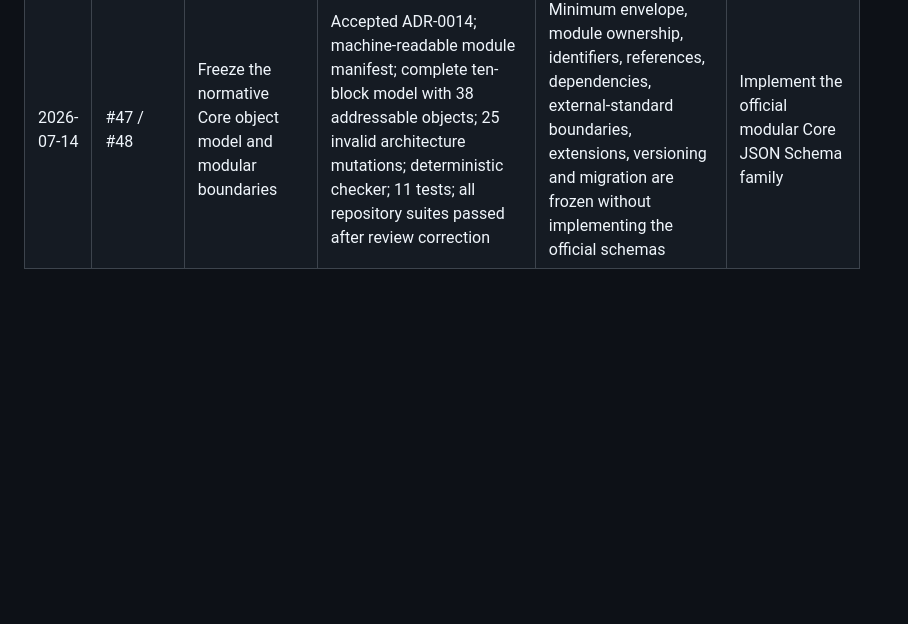
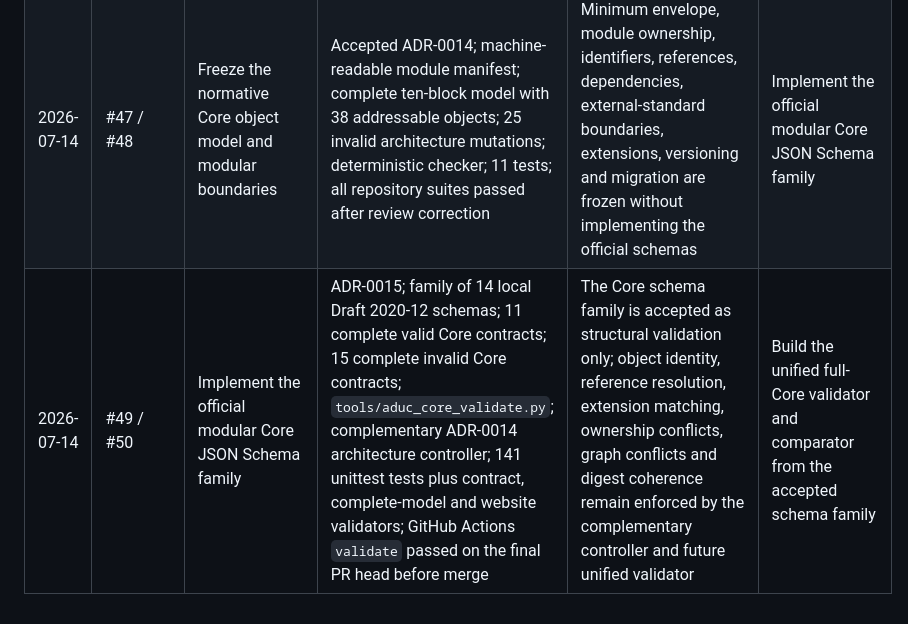
Before and after one commit to BACOUL/AI-Data-Understanding-Core-ADUC, a Markdown page: docs/roadmap/EXECUTION_LEDGER.md, the part around the change. GitHub-like rendering; blank space fills up the shorter version.

Commit message:
Docs: align schema milestone status

```diff
--- a/docs/roadmap/EXECUTION_LEDGER.md
+++ b/docs/roadmap/EXECUTION_LEDGER.md
@@ -28,3 +28,4 @@ Append one entry per merged task. Never rewrite prior entries except to correct
 | 2026-07-14 | #43 / #44 | Fix relation-integrity regressions found during review | Removed fabricated inferred confidence; added authoritative positive/negative contradiction detection and regression tests; every CI suite passed | Inferred relation confidence must be explicit and contradictory strong assertions now block with `ADUC-REL-CONFLICT-004` | Define policy and permitted-use conditions |
 | 2026-07-14 | #45 / #46 | Define policy and permitted-use conditions | Accepted ADR-0013; pinned ODRL policy profile; 20 valid cases; 32 invalid fixtures plus missing-state regression checks; deterministic evaluator; 13 tests; GitHub Actions passed every existing suite after review corrections | Permissions, prohibitions, alternative permissions, duties, parties, purposes, explicit states, scope, evidence, open/closed modes, five safe outcomes and qualified JSON-LD/RDF export are deterministic without claiming legal validity or enforcement | Freeze the normative Core object model and modular boundaries |
 | 2026-07-14 | #47 / #48 | Freeze the normative Core object model and modular boundaries | Accepted ADR-0014; machine-readable module manifest; complete ten-block model with 38 addressable objects; 25 invalid architecture mutations; deterministic checker; 11 tests; all repository suites passed after review correction | Minimum envelope, module ownership, identifiers, references, dependencies, external-standard boundaries, extensions, versioning and migration are frozen without implementing the official schemas | Implement the official modular Core JSON Schema family |
+| 2026-07-14 | #49 / #50 | Implement the official modular Core JSON Schema family | ADR-0015; family of 14 local Draft 2020-12 schemas; 11 complete valid Core contracts; 15 complete invalid Core contracts; `tools/aduc_core_validate.py`; complementary ADR-0014 architecture controller; 141 unittest tests plus contract, complete-model and website validators; GitHub Actions `validate` passed on the final PR head before merge | The Core schema family is accepted as structural validation only; object identity, reference resolution, extension matching, ownership conflicts, graph conflicts and digest coherence remain enforced by the complementary controller and future unified validator | Build the unified full-Core validator and comparator from the accepted schema family |
```
